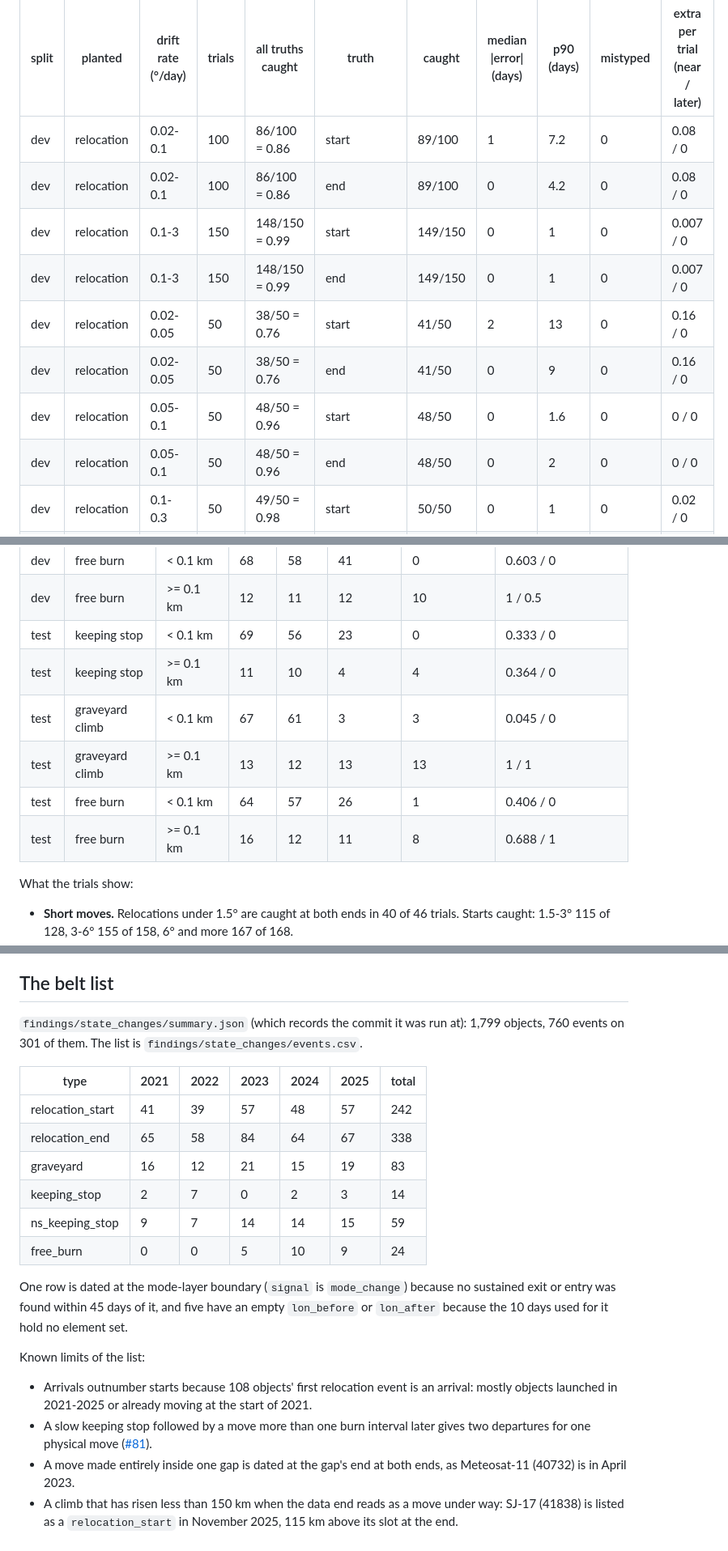
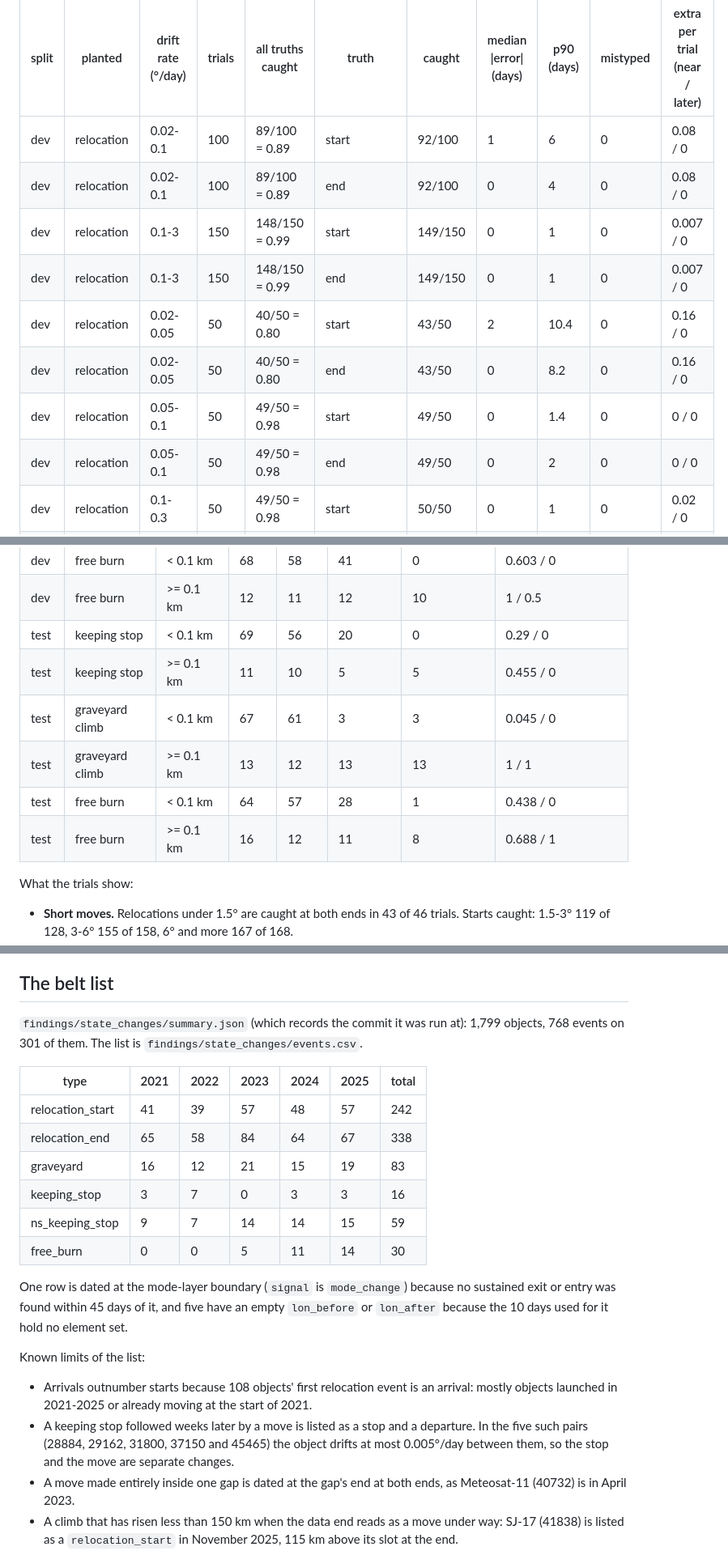
Before and after one commit to GabrielEzerzer/orbit-watch, a Markdown page: findings/README.md, 3 parts joined by grey strips. Shown at 81% size. Rendered like a GitHub page.

```diff
--- a/findings/README.md
+++ b/findings/README.md
@@ -141,14 +141,14 @@ days of the plant (near) and, for kinds that leave the object free, any after it
 
 | split | planted | drift rate (°/day) | trials | all truths caught | truth | caught | median \|error\| (days) | p90 (days) | mistyped | extra per trial (near / later) |
 |---|---|---|---|---|---|---|---|---|---|---|
-| dev | relocation | 0.02-0.1 | 100 | 86/100 = 0.86 | start | 89/100 | 1 | 7.2 | 0 | 0.08 / 0 |
-| dev | relocation | 0.02-0.1 | 100 | 86/100 = 0.86 | end | 89/100 | 0 | 4.2 | 0 | 0.08 / 0 |
+| dev | relocation | 0.02-0.1 | 100 | 89/100 = 0.89 | start | 92/100 | 1 | 6 | 0 | 0.08 / 0 |
+| dev | relocation | 0.02-0.1 | 100 | 89/100 = 0.89 | end | 92/100 | 0 | 4 | 0 | 0.08 / 0 |
 | dev | relocation | 0.1-3 | 150 | 148/150 = 0.99 | start | 149/150 | 0 | 1 | 0 | 0.007 / 0 |
 | dev | relocation | 0.1-3 | 150 | 148/150 = 0.99 | end | 149/150 | 0 | 1 | 0 | 0.007 / 0 |
-| dev | relocation | 0.02-0.05 | 50 | 38/50 = 0.76 | start | 41/50 | 2 | 13 | 0 | 0.16 / 0 |
-| dev | relocation | 0.02-0.05 | 50 | 38/50 = 0.76 | end | 41/50 | 0 | 9 | 0 | 0.16 / 0 |
-| dev | relocation | 0.05-0.1 | 50 | 48/50 = 0.96 | start | 48/50 | 0 | 1.6 | 0 | 0 / 0 |
-| dev | relocation | 0.05-0.1 | 50 | 48/50 = 0.96 | end | 48/50 | 0 | 2 | 0 | 0 / 0 |
+| dev | relocation | 0.02-0.05 | 50 | 40/50 = 0.80 | start | 43/50 | 2 | 10.4 | 0 | 0.16 / 0 |
+| dev | relocation | 0.02-0.05 | 50 | 40/50 = 0.80 | end | 43/50 | 0 | 8.2 | 0 | 0.16 / 0 |
+| dev | relocation | 0.05-0.1 | 50 | 49/50 = 0.98 | start | 49/50 | 0 | 1.4 | 0 | 0 / 0 |
+| dev | relocation | 0.05-0.1 | 50 | 49/50 = 0.98 | end | 49/50 | 0 | 2 | 0 | 0 / 0 |
 | dev | relocation | 0.1-0.3 | 50 | 49/50 = 0.98 | start | 50/50 | 0 | 1 | 0 | 0.02 / 0 |
 | dev | relocation | 0.1-0.3 | 50 | 49/50 = 0.98 | end | 49/50 | 0 | 1.2 | 0 | 0.02 / 0 |
 | dev | relocation | 0.3-1 | 50 | 49/50 = 0.98 | start | 49/50 | 0 | 1 | 0 | 0 / 0 |
@@ -209,15 +212,15 @@ the semi-major axis between consecutive sets in the host stretch):
 | dev | graveyard climb | >= 0.1 km | 12 | 11 | 20 | 20 | 1.667 / 0.5 |
 | dev | free burn | < 0.1 km | 68 | 58 | 41 | 0 | 0.603 / 0 |
 | dev | free burn | >= 0.1 km | 12 | 11 | 12 | 10 | 1 / 0.5 |
-| test | keeping stop | < 0.1 km | 69 | 56 | 23 | 0 | 0.333 / 0 |
-| test | keeping stop | >= 0.1 km | 11 | 10 | 4 | 4 | 0.364 / 0 |
+| test | keeping stop | < 0.1 km | 69 | 56 | 20 | 0 | 0.29 / 0 |
+| test | keeping stop | >= 0.1 km | 11 | 10 | 5 | 5 | 0.455 / 0 |
 | test | graveyard climb | < 0.1 km | 67 | 61 | 3 | 3 | 0.045 / 0 |
 | test | graveyard climb | >= 0.1 km | 13 | 12 | 13 | 13 | 1 / 1 |
-| test | free burn | < 0.1 km | 64 | 57 | 26 | 1 | 0.406 / 0 |
+| test | free burn | < 0.1 km | 64 | 57 | 28 | 1 | 0.438 / 0 |
 | test | free burn | >= 0.1 km | 16 | 12 | 11 | 8 | 0.688 / 1 |
 
 What the trials show:
 
-- **Short moves.** Relocations under 1.5° are caught at both ends in 40 of 46 trials. Starts
-  caught: 1.5-3° 115 of 128, 3-6° 155 of 158, 6° and more 167 of 168.
+- **Short moves.** Relocations under 1.5° are caught at both ends in 43 of 46 trials. Starts
+  caught: 1.5-3° 119 of 128, 3-6° 155 of 158, 6° and more 167 of 168.
 - **The slowest moves.** Below 0.03°/day the drift can stay inside the held band, so a start is
@@ -448,16 +457,16 @@ checked against anything else.
 ## The belt list
 
 `findings/state_changes/summary.json` (which records the commit it was run at): 1,799 objects,
-760 events on 301 of them. The list is `findings/state_changes/events.csv`.
+768 events on 301 of them. The list is `findings/state_changes/events.csv`.
 
 | type | 2021 | 2022 | 2023 | 2024 | 2025 | total |
 |---|---|---|---|---|---|---|
 | relocation_start | 41 | 39 | 57 | 48 | 57 | 242 |
 | relocation_end | 65 | 58 | 84 | 64 | 67 | 338 |
 | graveyard | 16 | 12 | 21 | 15 | 19 | 83 |
-| keeping_stop | 2 | 7 | 0 | 2 | 3 | 14 |
+| keeping_stop | 3 | 7 | 0 | 3 | 3 | 16 |
 | ns_keeping_stop | 9 | 7 | 14 | 14 | 15 | 59 |
-| free_burn | 0 | 0 | 5 | 10 | 9 | 24 |
+| free_burn | 0 | 0 | 5 | 11 | 14 | 30 |
 
 One row is dated at the mode-layer boundary (`signal` is `mode_change`) because no sustained
 exit or entry was found within 45 days of it, and five have an empty `lon_before` or `lon_after`
@@ -467,8 +476,9 @@ Known limits of the list:
 
 - Arrivals outnumber starts because 108 objects' first relocation event is an arrival: mostly
   objects launched in 2021-2025 or already moving at the start of 2021.
-- A slow keeping stop followed by a move more than one burn interval later gives two departures
-  for one physical move ([#81](../../../issues/81)).
+- A keeping stop followed weeks later by a move is listed as a stop and a departure. In the five
+  such pairs (28884, 29162, 31800, 37150 and 45465) the object drifts at most 0.005°/day between
+  them, so the stop and the move are separate changes.
 - A move made entirely inside one gap is dated at the gap's end at both ends, as Meteosat-11
   (40732) is in April 2023.
 - A climb that has risen less than 150 km when the data end reads as a move under way: SJ-17
```
Also changed, not shown: other parts of findings/README.md (+29 -20 lines), README.md (+3 -3 lines), docs/belt_relocations.png, 7 other files.
